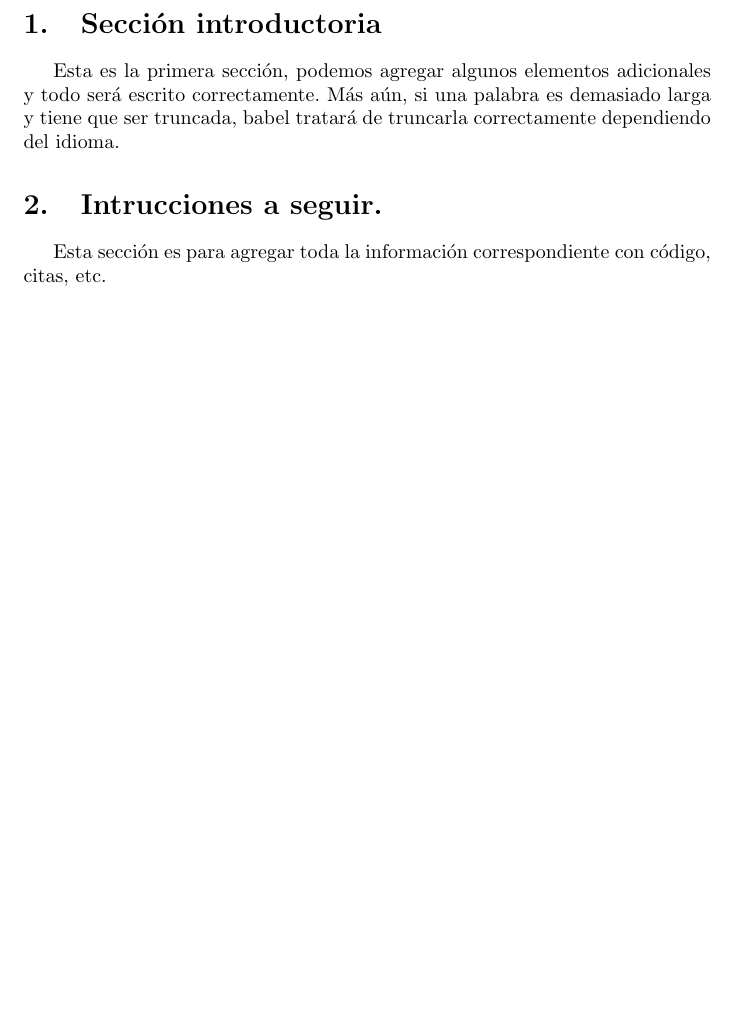
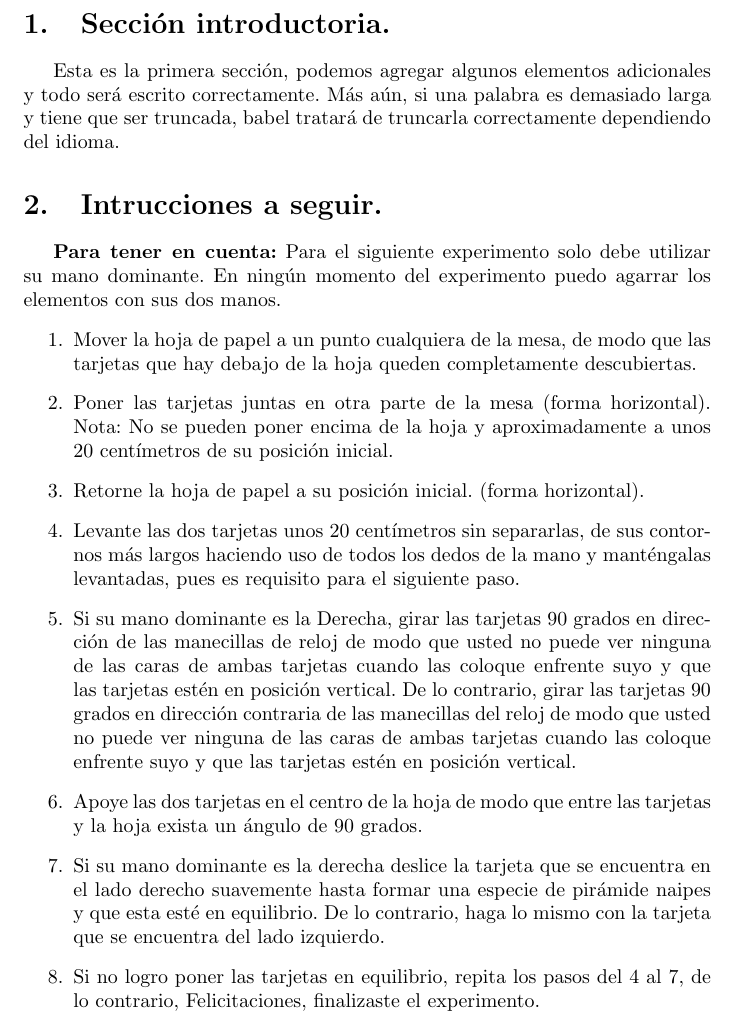
Before and after one commit to MiguelGil1/informe_hoja_tarjetas, a LaTeX document (main.tex): part of page 3 of 3 before the commit and part of page 3 of 4 after it, cut so that both start at the same text, the shorter picture padded with empty space. Compiled offline with pdfLaTeX.

Commit message:
Se agregarion las instrucciones a seguir.

```diff
--- a/main.tex
+++ b/main.tex
@@ -37,11 +37,21 @@
 
 \tableofcontents
 \newpage
-\section{Sección introductoria}\label{intro}
+\section{Sección introductoria.}\label{intro}
 Esta es la primera sección, podemos agregar algunos elementos adicionales y todo será escrito correctamente. Más aún, si una palabra es demasiado larga y tiene que ser truncada, babel tratará de truncarla correctamente dependiendo del idioma.
 
 \section{Intrucciones a seguir.} \label{contenido}
-Esta sección es para agregar toda la información correspondiente con código, citas, etc.
+\textbf{Para tener en cuenta:}  Para el siguiente experimento solo debe utilizar su mano dominante. En ningún momento del experimento puedo agarrar los elementos con sus dos manos.
+\begin{enumerate}
+  \item Mover la hoja de papel a un punto cualquiera de la mesa, de modo que las tarjetas que hay debajo de la hoja queden completamente descubiertas.
+  \item Poner las tarjetas juntas en otra parte de la mesa (forma horizontal). Nota: No se pueden poner encima de la hoja y aproximadamente a unos 20 centímetros de su posición inicial.
+  \item Retorne la hoja de papel a su posición inicial. (forma horizontal).
+  \item Levante las dos tarjetas unos 20 centímetros sin separarlas, de sus contornos más largos haciendo uso de todos los dedos de la mano y manténgalas levantadas, pues es requisito para el siguiente paso.
+  \item Si su mano dominante es la Derecha, girar las tarjetas 90 grados en dirección de las manecillas de reloj de modo que usted no puede ver ninguna de las caras de ambas tarjetas cuando las coloque enfrente suyo y que las tarjetas estén en posición vertical. De lo contrario, girar las tarjetas 90 grados en dirección contraria de las manecillas del reloj de modo que usted no puede ver ninguna de las caras de ambas tarjetas cuando las coloque enfrente suyo y que las tarjetas estén en posición vertical.
+  \item Apoye las dos tarjetas en el centro de la hoja de modo que entre las tarjetas y la hoja exista un ángulo de 90 grados.
+  \item Si su mano dominante es la derecha deslice la tarjeta que se encuentra en el lado derecho suavemente hasta formar una especie de pirámide naipes y que esta esté en equilibrio. De lo contrario, haga lo mismo con la tarjeta que se encuentra del lado izquierdo.
+  \item Si no logro poner las tarjetas en equilibrio, repita los pasos del 4 al 7, de lo contrario, Felicitaciones, finalizaste el experimento.
+\end{enumerate}
 
 \section{Conclusiones.} \label{imagenes}
 Es probable que muchas personas no logren ver la importancia de este experimento, pero ese no mi caso; hablando desde el ámbito de la programación, esta sencilla prueba es una ayuda para comprender que tan fundamental es la buena codificación de un programa, siendo lo menos ambiguo posible, sin caer en redundancias o peor aun en contradicciones. Todo esto será de útil ayuda para lograr un bien nivel de lógica de programación, entender y codificar de una manera más eficiente.
```
